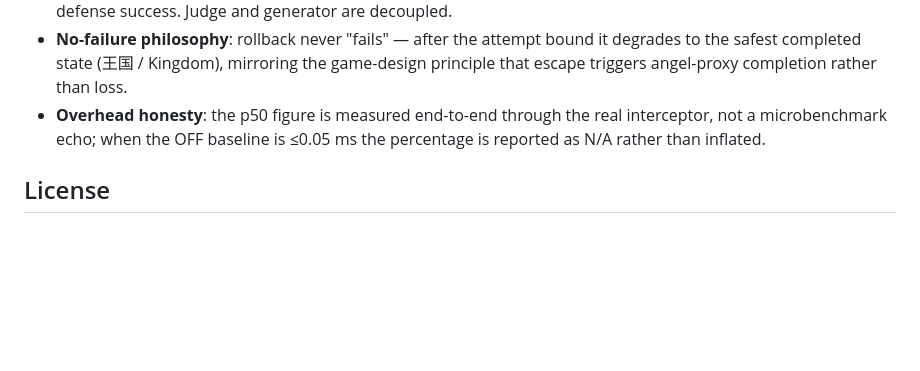
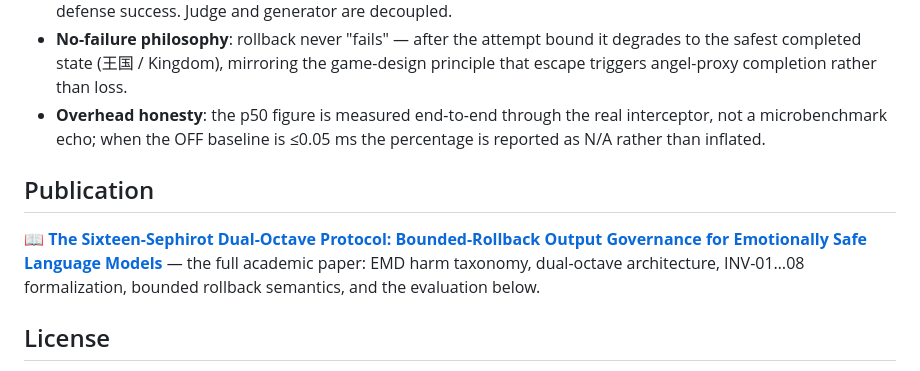
Before and after one commit to yuexiangruiyue-oss/heart-protocol-en, a Markdown page: README.md, the part around the change. GitHub-like rendering; blank space fills up the shorter version.

Commit message:
Add academic paper: The Sixteen-Sephirot Dual-Octave Protocol (AI safety)

```diff
--- a/README.md
+++ b/README.md
@@ -115,6 +115,10 @@ The ctypes binding prefers `HEART_CORE_DLL` env var, then the C build, then the
 - **No-failure philosophy**: rollback never "fails" — after the attempt bound it degrades to the safest completed state (王国 / Kingdom), mirroring the game-design principle that escape triggers angel-proxy completion rather than loss.
 - **Overhead honesty**: the p50 figure is measured end-to-end through the real interceptor, not a microbenchmark echo; when the OFF baseline is ≤0.05 ms the percentage is reported as N/A rather than inflated.
 
+## Publication
+
+📖 **[The Sixteen-Sephirot Dual-Octave Protocol: Bounded-Rollback Output Governance for Emotionally Safe Language Models](paper/16sephirot_dual_octave_ai_safety.md)** — the full academic paper: EMD harm taxonomy, dual-octave architecture, INV-01…08 formalization, bounded rollback semantics, and the evaluation below.
+
 ## License
 
 **CC BY-NC-SA 4.0** (Attribution-NonCommercial-ShareAlike 4.0 International) — see [LICENSE](LICENSE).
```
Also changed, not shown: paper/16sephirot_dual_octave_ai_safety.md (added, +393 -0 lines).
